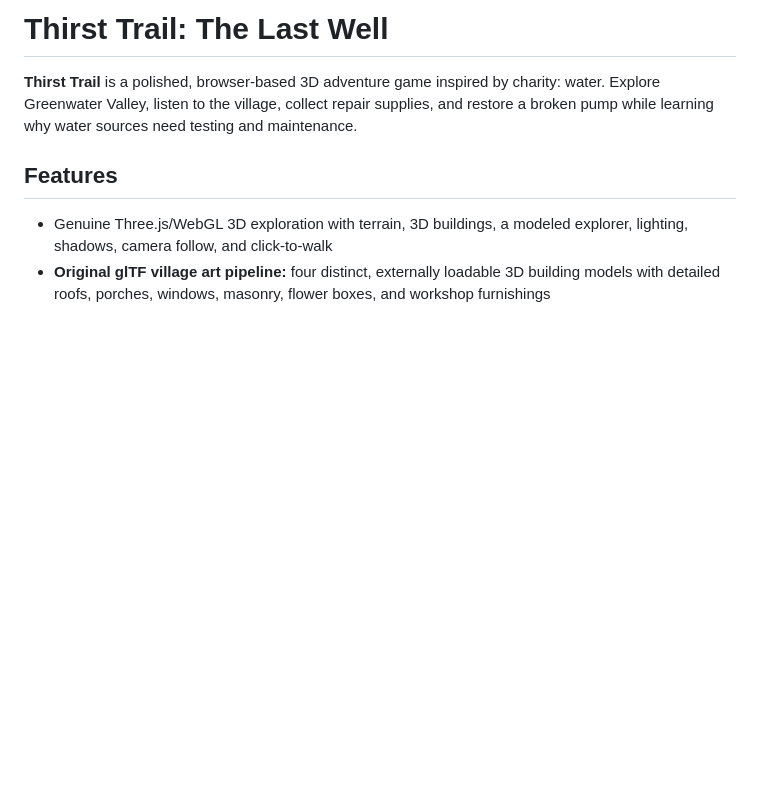
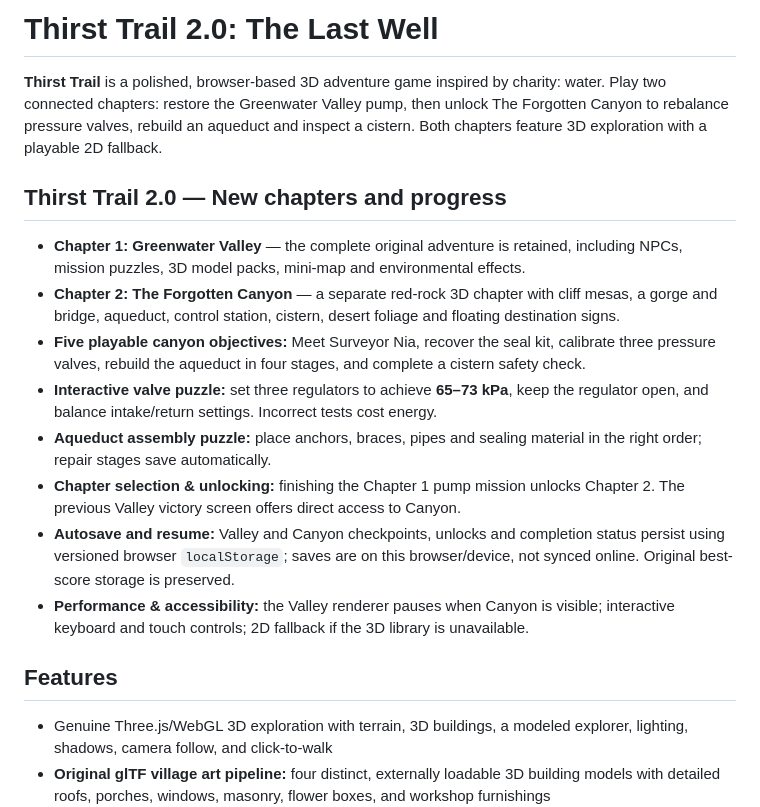
Before and after one commit to Hooda133/charity-water-thirst-trail, a Markdown page: README.md, the part around one of its changes. GitHub-like rendering; blank space fills up the shorter version.

Commit message:
Thirst Trail 2.0 docs: two chapters, autosave, canyon quests and playable testing

```diff
--- a/README.md
+++ b/README.md
@@ -1,6 +1,17 @@
-# Thirst Trail: The Last Well
+# Thirst Trail 2.0: The Last Well
 
-**Thirst Trail** is a polished, browser-based 3D adventure game inspired by charity: water. Explore Greenwater Valley, listen to the village, collect repair supplies, and restore a broken pump while learning why water sources need testing and maintenance.
+**Thirst Trail** is a polished, browser-based 3D adventure game inspired by charity: water. Play two connected chapters: restore the Greenwater Valley pump, then unlock The Forgotten Canyon to rebalance pressure valves, rebuild an aqueduct and inspect a cistern. Both chapters feature 3D exploration with a playable 2D fallback.
+
+## Thirst Trail 2.0 — New chapters and progress
+
+- **Chapter 1: Greenwater Valley** — the complete original adventure is retained, including NPCs, mission puzzles, 3D model packs, mini-map and environmental effects.
+- **Chapter 2: The Forgotten Canyon** — a separate red-rock 3D chapter with cliff mesas, a gorge and bridge, aqueduct, control station, cistern, desert foliage and floating destination signs.
+- **Five playable canyon objectives:** Meet Surveyor Nia, recover the seal kit, calibrate three pressure valves, rebuild the aqueduct in four stages, and complete a cistern safety check.
+- **Interactive valve puzzle:** set three regulators to achieve **65–73 kPa**, keep the regulator open, and balance intake/return settings. Incorrect tests cost energy.
+- **Aqueduct assembly puzzle:** place anchors, braces, pipes and sealing material in the right order; repair stages save automatically.
+- **Chapter selection & unlocking:** finishing the Chapter 1 pump mission unlocks Chapter 2. The previous Valley victory screen offers direct access to Canyon.
+- **Autosave and resume:** Valley and Canyon checkpoints, unlocks and completion status persist using versioned browser `localStorage`; saves are on this browser/device, not synced online. Original best-score storage is preserved.
+- **Performance & accessibility:** the Valley renderer pauses when Canyon is visible; interactive keyboard and touch controls; 2D fallback if the 3D library is unavailable.
 
 ## Features
 
```
Also changed, not shown: other parts of README.md (+16 -2 lines).
